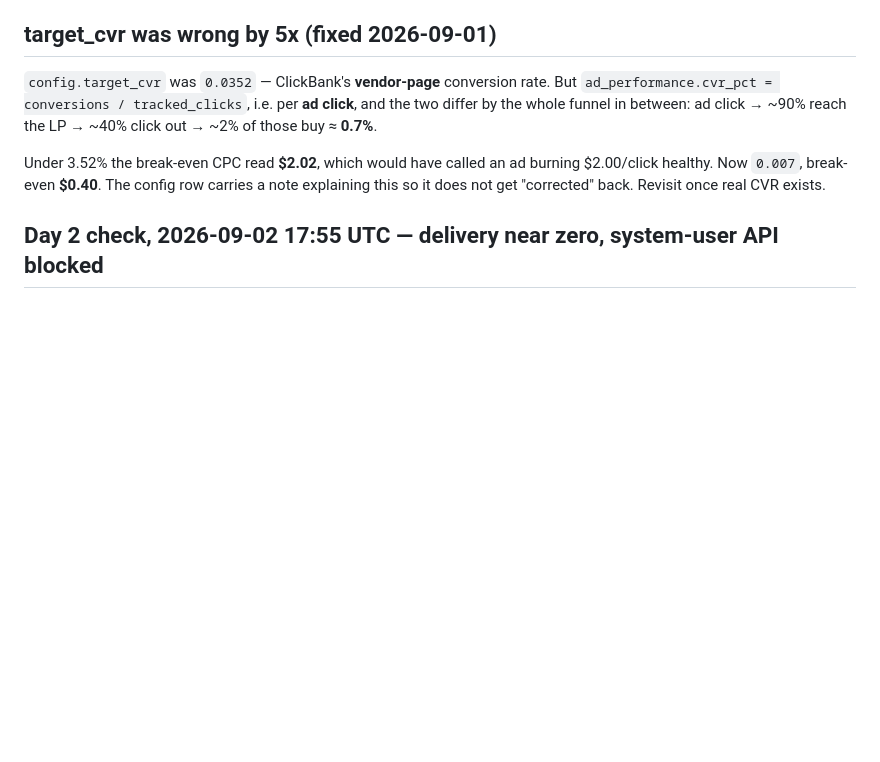
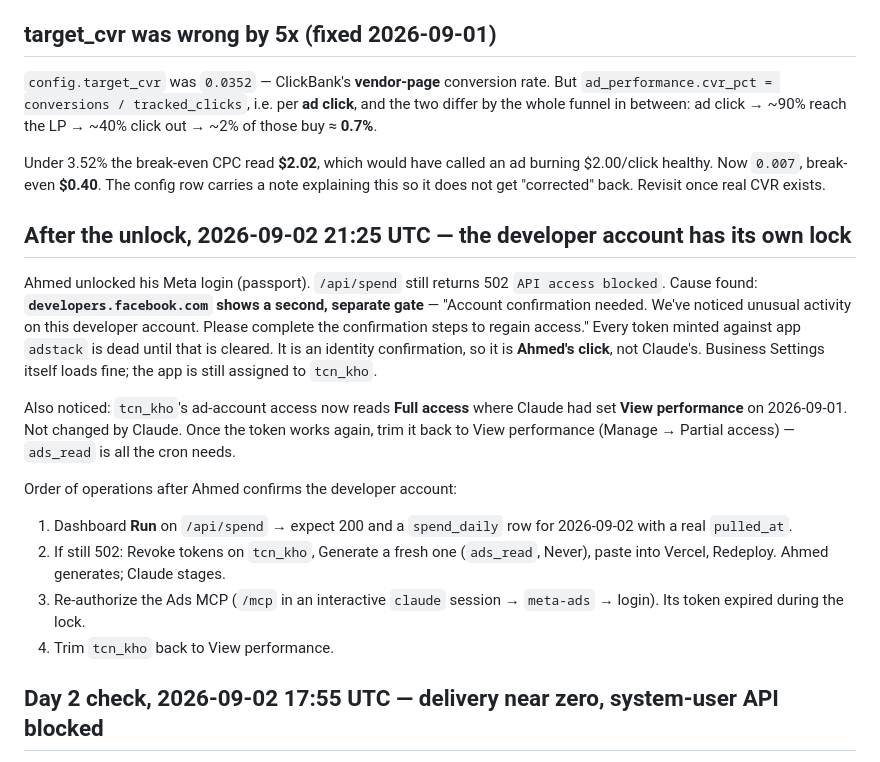
Before and after one commit to khogali/khogali.github.io, a Markdown page: HANDOFF.md, the part around the change. Drawn GitHub-style; blank space fills up the shorter version.

Commit message:
docs: developer account has its own confirmation gate; token blocked until cleared
Co-Authored-By: Claude Fable 5.1 <noreply@anthropic.com>

```diff
--- a/HANDOFF.md
+++ b/HANDOFF.md
@@ -1340,6 +1340,31 @@ burning $2.00/click healthy. Now `0.007`, break-even **$0.40**. The config row
 carries a note explaining this so it does not get "corrected" back. Revisit
 once real CVR exists.
 
+## After the unlock, 2026-09-02 21:25 UTC — the developer account has its own lock
+
+Ahmed unlocked his Meta login (passport). `/api/spend` still returns 502
+`API access blocked`. Cause found: **`developers.facebook.com` shows a second,
+separate gate** — "Account confirmation needed. We've noticed unusual activity
+on this developer account. Please complete the confirmation steps to regain
+access." Every token minted against app `adstack` is dead until that is
+cleared. It is an identity confirmation, so it is **Ahmed's click**, not
+Claude's. Business Settings itself loads fine; the app is still assigned to
+`tcn_kho`.
+
+Also noticed: `tcn_kho`'s ad-account access now reads **Full access** where
+Claude had set **View performance** on 2026-09-01. Not changed by Claude.
+Once the token works again, trim it back to View performance (Manage →
+Partial access) — `ads_read` is all the cron needs.
+
+Order of operations after Ahmed confirms the developer account:
+1. Dashboard **Run** on `/api/spend` → expect 200 and a `spend_daily` row for
+   2026-09-02 with a real `pulled_at`.
+2. If still 502: Revoke tokens on `tcn_kho`, Generate a fresh one (`ads_read`,
+   Never), paste into Vercel, Redeploy. Ahmed generates; Claude stages.
+3. Re-authorize the Ads MCP (`/mcp` in an interactive `claude` session →
+   `meta-ads` → login). Its token expired during the lock.
+4. Trim `tcn_kho` back to View performance.
+
 ## Day 2 check, 2026-09-02 17:55 UTC — delivery near zero, system-user API blocked
 
 - **Spend today: $1.13 by 10:52 PDT**, almost all of it 5–8am on Reels/Stories
```
